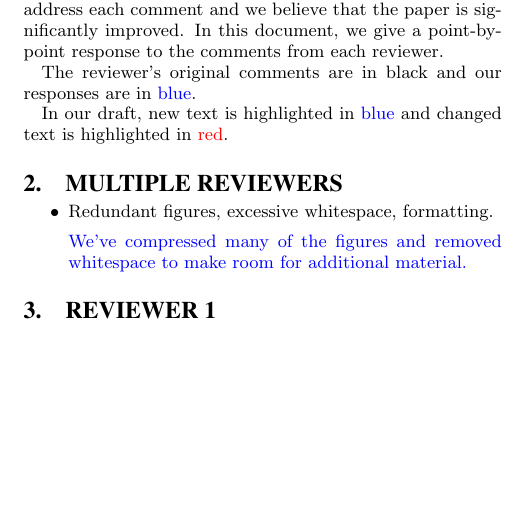
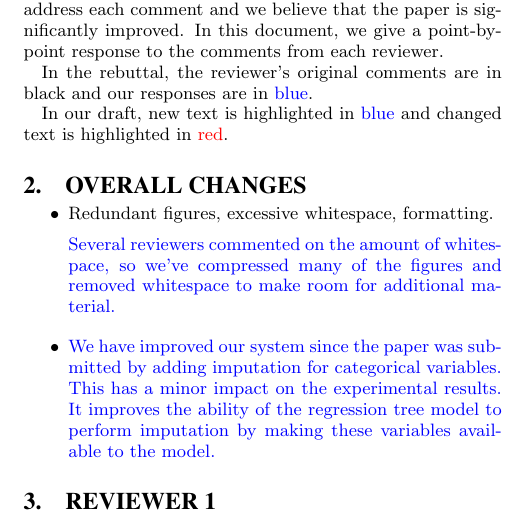
Before and after one commit to mitdbg/imputedb, a LaTeX document (rebuttal.tex): part of one column of page 1 of 5, cut so that both start at the same text, the shorter picture padded with empty space. Compiled offline with pdfLaTeX.

Commit message:
rebut: add overall changes

```diff
--- a/rebuttal.tex
+++ b/rebuttal.tex
@@ -10,15 +10,21 @@ The authors would like to thank the reviewers for their helpful and insightful c
 We have taken steps to address each comment and we believe that the paper is significantly improved.
 In this document, we give a point-by-point response to the comments from each reviewer.
 
-The reviewer's original comments are in black and our responses are in \resp{blue}.
+In the rebuttal, the reviewer's original comments are in black and our responses are in \resp{blue}.
 
 In our draft, new text is highlighted in {\color{blue}blue} and changed text is highlighted in {\color{red}red}.
 
-\section{Multiple reviewers}
+\section{Overall changes}
 \begin{itemize}
 \item Redundant figures, excessive whitespace, formatting.
 
-  \resp{We've compressed many of the figures and removed whitespace to make room for additional material.}
+  \resp{Several reviewers commented on the amount of whitespace, so we've compressed many of the figures and removed whitespace to make room for additional material.}
+
+\item \resp{
+    We have improved our system since the paper was submitted by adding imputation for categorical variables.
+    This has a minor impact on the experimental results.
+    It improves the ability of the regression tree model to perform imputation by making these variables available to the model.
+  }
 \end{itemize}
 
   \section{Reviewer 1}
```
